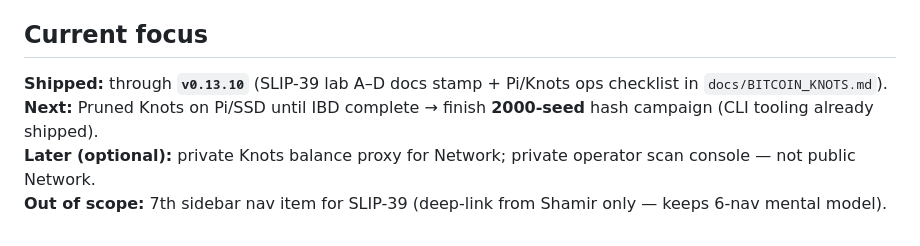
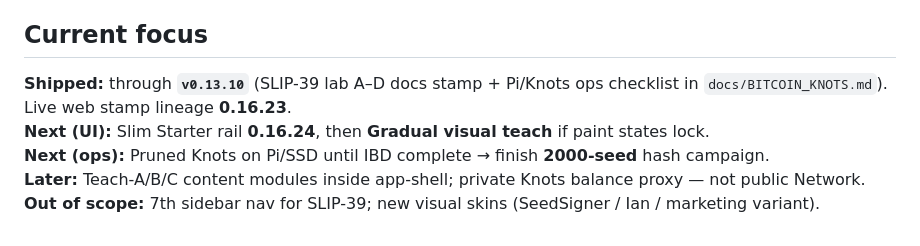
Before and after one commit to 0xbadhash/bip39lab, a Markdown page: ROADMAP.md, the part around one of its changes. GitHub-like rendering.

```diff
--- a/ROADMAP.md
+++ b/ROADMAP.md
@@ -539,7 +579,8 @@ Phase numbers here are **product milestones**, not `pipeline.json` states (`init
 
 ## Current focus
 
-**Shipped:** through **`v0.13.10`** (SLIP-39 lab A–D docs stamp + Pi/Knots ops checklist in `docs/BITCOIN_KNOTS.md`).
-**Next:** Pruned Knots on Pi/SSD until IBD complete → finish **2000-seed** hash campaign (CLI tooling already shipped).
-**Later (optional):** private Knots balance proxy for Network; private operator scan console — not public Network.
-**Out of scope:** 7th sidebar nav item for SLIP-39 (deep-link from Shamir only — keeps 6-nav mental model).
+**Shipped:** through **`v0.13.10`** (SLIP-39 lab A–D docs stamp + Pi/Knots ops checklist in `docs/BITCOIN_KNOTS.md`). Live web stamp lineage **0.16.23**.
+**Next (UI):** Slim Starter rail **0.16.24**, then **Gradual visual teach** if paint states lock.
+**Next (ops):** Pruned Knots on Pi/SSD until IBD complete → finish **2000-seed** hash campaign.
+**Later:** Teach-A/B/C content modules inside app-shell; private Knots balance proxy — not public Network.
+**Out of scope:** 7th sidebar nav for SLIP-39; new visual skins (SeedSigner / Ian / marketing variant).
```
Also changed, not shown: other parts of ROADMAP.md (+40 -0 lines), .agents/specs/2026-08-22-gradual-visual-teach.md (added, +81 -0 lines).
